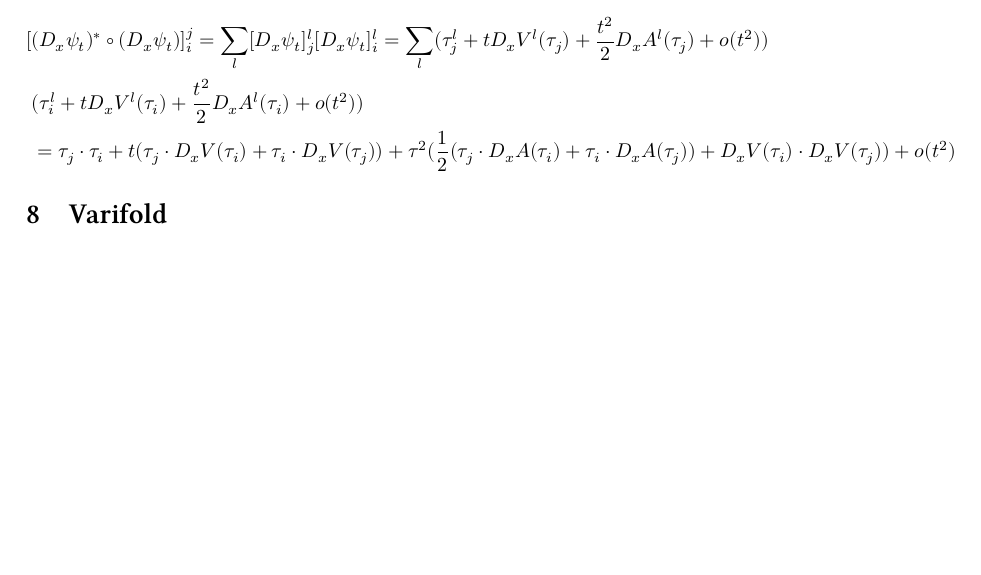
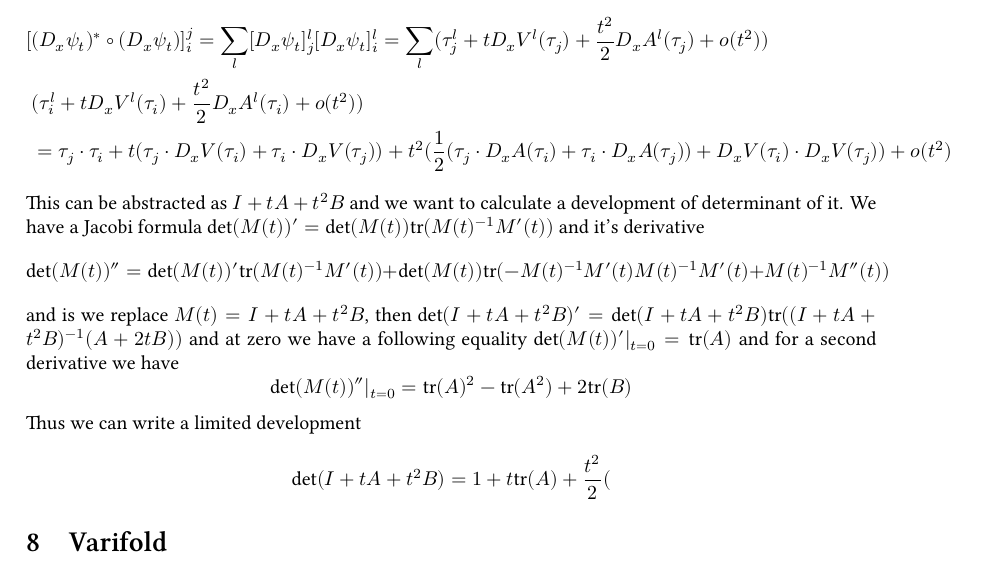
Before and after one commit to GPotoshin/GPotoshin.github.io, a LaTeX document (articles/univproj/geom_meas.tex, which reads articles/univproj/fvariation.tex): part of page 16 of 17, cut so that both start at the same text, the shorter picture padded with empty space. Compiled offline with XeLaTeX; a missing font is replaced by an installed copy or a similar font.

Commit message:
writing det

```diff
--- a/articles/univproj/fvariation.tex
+++ b/articles/univproj/fvariation.tex
@@ -33,6 +33,18 @@ To calculate $\text{J}\psi_t$ we need to know $(D_x\psi_t)^*\circ(D_x\psi_t)$
 [&(D_x\psi_t)^*\circ(D_x\psi_t)]_i^j=\sum_l[D_x\psi_t]_j^l[D_x\psi_t]_i^l=\sum_l
 (\tau_j^l+tD_xV^l(\tau_j)+\frac{t^2}{2}D_xA^l(\tau_j)+o(t^2))\\
 &(\tau_i^l+tD_xV^l(\tau_i)+\frac{t^2}{2}D_xA^l(\tau_i)+o(t^2))\\
-&=\tau_j\cdot\tau_i+t(\tau_j\cdot D_xV(\tau_i)+\tau_i\cdot D_xV(\tau_j))+\tau^2
+&=\tau_j\cdot\tau_i+t(\tau_j\cdot D_xV(\tau_i)+\tau_i\cdot D_xV(\tau_j))+t^2
 (\frac{1}{2}(\tau_j\cdot D_xA(\tau_i)+\tau_i\cdot D_xA(\tau_j))+D_xV(\tau_i)\cdot D_xV(\tau_j))+o(t^2)
 \end{align*}
+
+This can be abstracted as $I+tA+t^2B$ and we want to calculate a development
+of determinant of it. We have a Jacobi formula $\det(M(t))'=\det(M(t))\text{tr}
+(M(t)^{-1}M'(t))$ and it's derivative
+\[\det(M(t))''=\det(M(t))'\text{tr}(M(t)^{-1}M'(t))+\det(M(t))\text{tr}(-M(t)^
+{-1}M'(t)M(t)^{-1}M'(t)+M(t)^{-1}M''(t))\]
+and is we replace $M(t)=I+tA+t^2B$, then $\det(I+tA+t^2B)'=\det(I+tA+t^2B)\text{tr}
+((I+tA+t^2B)^{-1}(A+2tB))$ and at zero we have a following equality
+$\det(M(t))'|_{t=0}=\text{tr}(A)$ and for a second derivative we have
+\[\det(M(t))''|_{t=0}=\text{tr}(A)^2-\text{tr}(A^2)+2\text{tr}(B)\]
+Thus we can write a limited development
+\[\det(I+tA+t^2B)=1+t\text{tr}(A)+\frac{t^2}{2}(\]
```
Also changed, not shown: articles/univproj/geom_meas.pdf, 2 other files.
